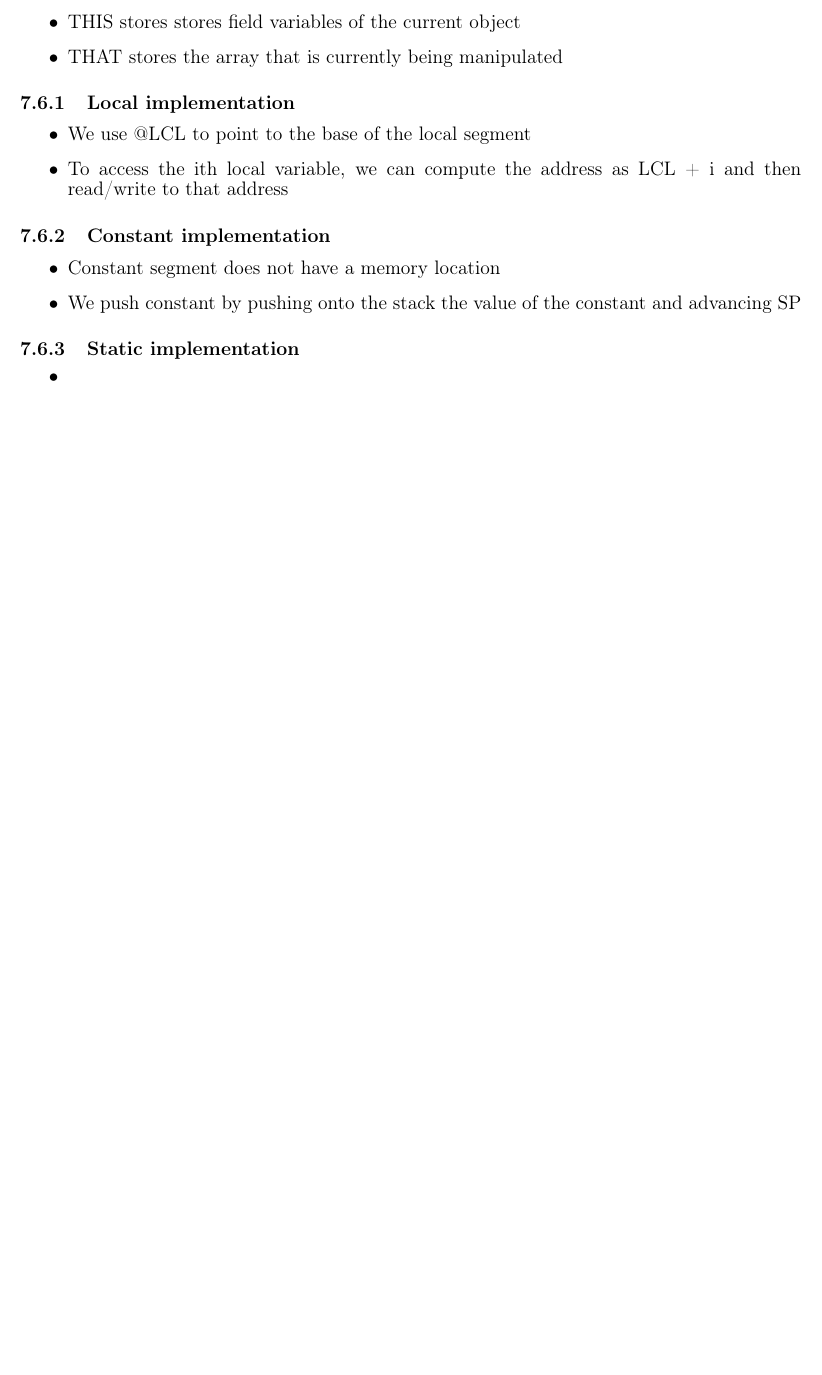
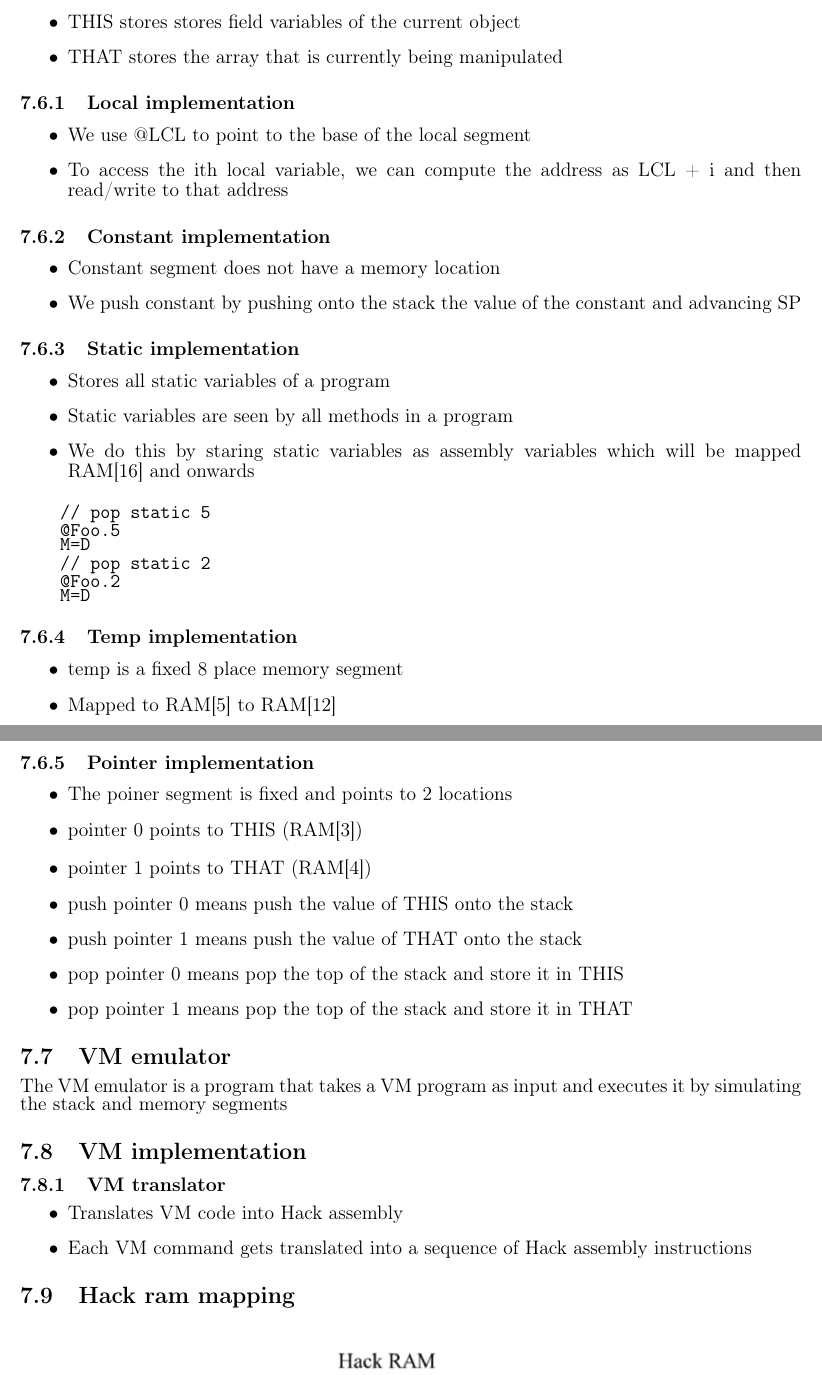
Before and after one commit to YunshanLuo/KTHAnteckningar, a LaTeX document (EP1200Datasys/main.tex): part of page 26 of 26 before the commit and two parts of pages 26 and 27 of 28 after it, the two joined at a grey line, cut so that both start at the same text, the shorter picture padded with empty space. Compiled offline with pdfLaTeX.

Commit message:
continue part 2 unit 2.4

```diff
--- a/EP1200Datasys/main.tex
+++ b/EP1200Datasys/main.tex
@@ -1057,4 +1058,46 @@ The memory segment pointers are
 
 \subsubsection{Static implementation}
 \begin{itemize}
-    \item
+    \item Stores all static variables of a program
+    \item Static variables are seen by all methods in a program
+    \item We do this by staring static variables as assembly variables which will be mapped RAM[16] and onwards
+\end{itemize}
+
+\begin{verbatim}
+    // pop static 5
+    @Foo.5
+    M=D
+
+    // pop static 2
+    @Foo.2
+    M=D
+\end{verbatim}
+
+\subsubsection{Temp implementation}
+\begin{itemize}
+    \item temp is a fixed 8 place memory segment
+    \item Mapped to RAM[5] to RAM[12]
+\end{itemize}
+
+\subsubsection{Pointer implementation}
+\begin{itemize}
+    \item The poiner segment is fixed and points to 2 locations
+    \item pointer 0 points to THIS (RAM[3])
+    \item pointer 1 points to THAT (RAM[4])
+    \item push pointer 0 means push the value of THIS onto the stack
+    \item push pointer 1 means push the value of THAT onto the stack
+    \item pop pointer 0 means pop the top of the stack and store it in THIS
+    \item pop pointer 1 means pop the top of the stack and store it in THAT
+\end{itemize}
+
+\subsection{VM emulator}
+The VM emulator is a program that takes a VM program as input and executes it by simulating the stack and memory segments
+
+\subsection{VM implementation}
+\subsubsection{VM translator}
+\begin{itemize}
+    \item Translates VM code into Hack assembly
+    \item Each VM command gets translated into a sequence of Hack assembly instructions
+\end{itemize}
+
+\subsection{Hack ram mapping}
@@ -1060,0 +1112 @@ The memory segment pointers are
+    \item LCL -- RAM[1]
```
Also changed, not shown: EP1200Datasys/hackRam.png (added), EP1200Datasys/main.tex (64 more changed lines).
